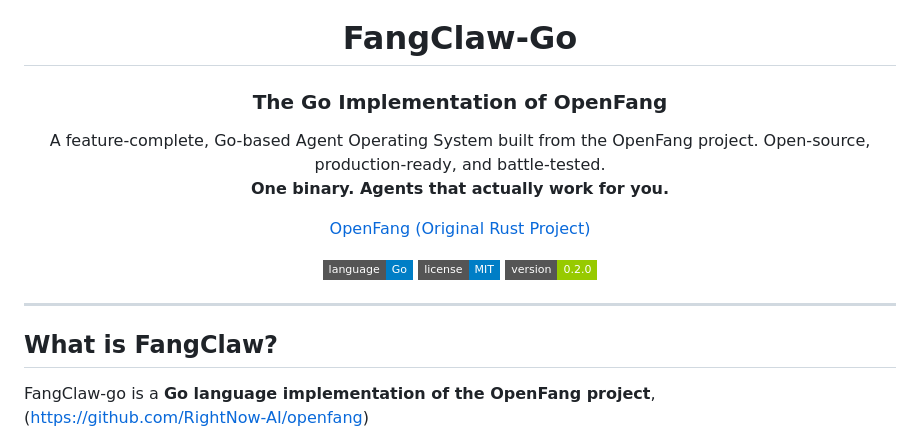
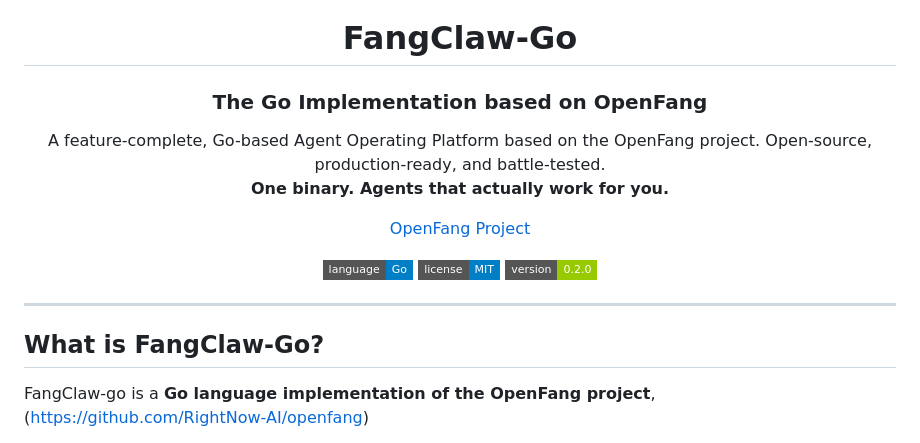
Before and after one commit to penzhan8451/fangclaw-go, a Markdown page: README.md, the part around one of its changes. Rendered like a GitHub page; badges without logos.

```diff
--- a/README.md
+++ b/README.md
@@ -1,13 +1,13 @@
 <h1 align="center">FangClaw-Go</h1>
-<h3 align="center">The Go Implementation of OpenFang</h3>
+<h3 align="center">The Go Implementation based on OpenFang</h3>
 
 <p align="center">
-  A feature-complete, Go-based Agent Operating System built from the OpenFang project. Open-source, production-ready, and battle-tested.<br/>
+  A feature-complete, Go-based Agent Operating Platform based on the OpenFang project. Open-source, production-ready, and battle-tested.<br/>
   <strong>One binary. Agents that actually work for you.</strong>
 </p>
 
 <p align="center">
-  <a href="https://github.com/RightNow-AI/openfang">OpenFang (Original Rust Project)</a>
+  <a href="https://github.com/RightNow-AI/openfang">OpenFang Project</a>
 </p>
 
 <p align="center">
@@ -18,7 +18,7 @@
 
 ---
 
-## What is FangClaw?
+## What is FangClaw-Go?
 
 FangClaw-go is a **Go language implementation of the OpenFang project**, (https://github.com/RightNow-AI/openfang)
 
```
Also changed, not shown: other parts of README.md (+10 -44 lines).
